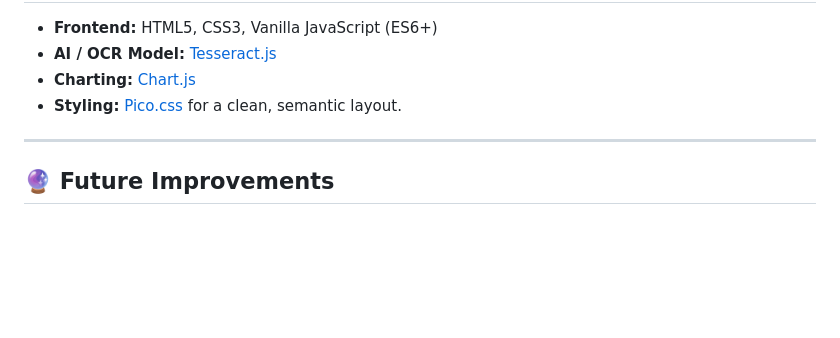
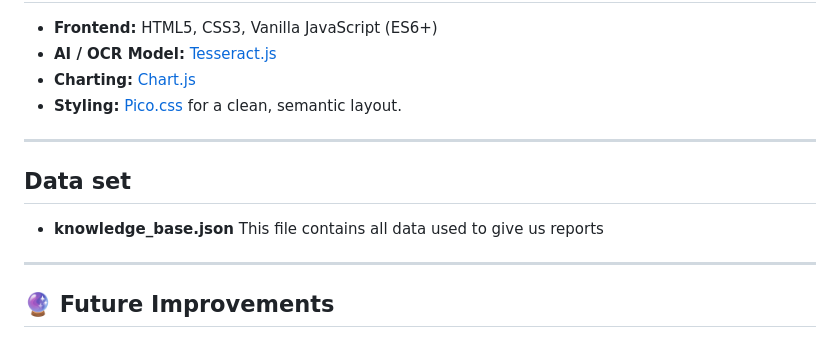
Before and after one commit to tanishrajh/clarity-health3, a Markdown page: README.md, the part around the change. Rendered like a GitHub page; blank space fills up the shorter version.

```diff
--- a/README.md
+++ b/README.md
@@ -53,6 +53,13 @@ The application follows a simple, powerful, and private workflow:
 
 ---
 
+## Data set
+
+* **knowledge_base.json** This file contains all data used to give us reports
+
+
+---
+
 ## 🔮 Future Improvements
 
 * **Multi-Language Support:** Integrate the existing translations for Hindi and Kannada to improve accessibility.
```
